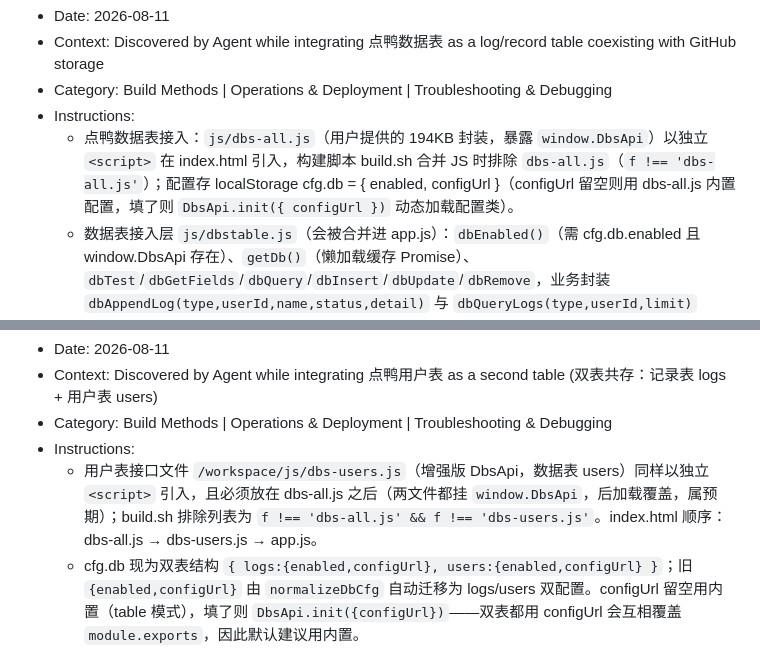
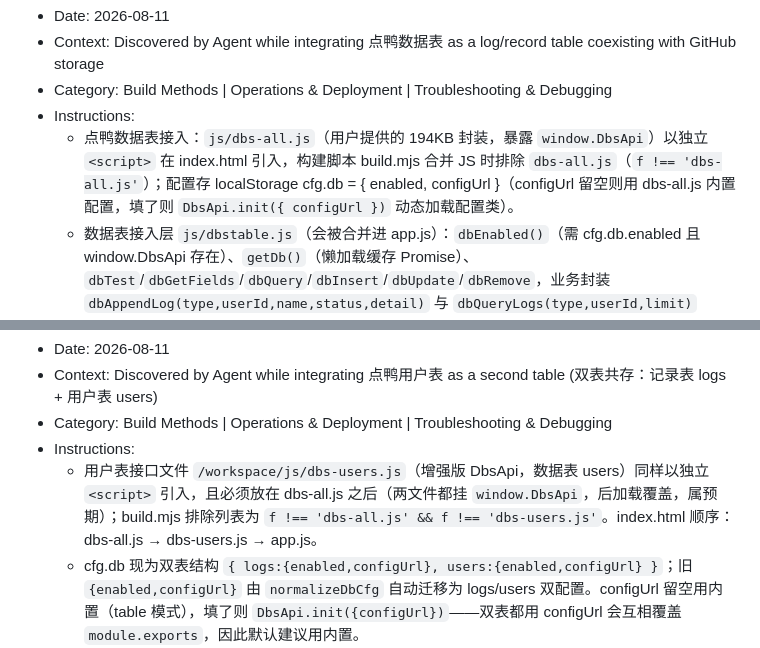
Before and after one commit to wkh321/html-see, a Markdown page: .monkeycode/MEMORY.md, 2 parts joined by grey strips. GitHub-like rendering.

```diff
--- a/.monkeycode/MEMORY.md
+++ b/.monkeycode/MEMORY.md
@@ -77,7 +79,7 @@ Entries discovered by the Agent during task execution should follow this format:
 - Context: Discovered by Agent while integrating 点鸭数据表 as a log/record table coexisting with GitHub storage
 - Category: Build Methods | Operations & Deployment | Troubleshooting & Debugging
 - Instructions:
-  - 点鸭数据表接入：`js/dbs-all.js`（用户提供的 194KB 封装，暴露 `window.DbsApi`）以独立 `<script>` 在 index.html 引入，构建脚本 build.sh 合并 JS 时排除 `dbs-all.js`（`f !== 'dbs-all.js'`）；配置存 localStorage cfg.db = { enabled, configUrl }（configUrl 留空则用 dbs-all.js 内置配置，填了则 `DbsApi.init({ configUrl })` 动态加载配置类）。
+  - 点鸭数据表接入：`js/dbs-all.js`（用户提供的 194KB 封装，暴露 `window.DbsApi`）以独立 `<script>` 在 index.html 引入，构建脚本 build.mjs 合并 JS 时排除 `dbs-all.js`（`f !== 'dbs-all.js'`）；配置存 localStorage cfg.db = { enabled, configUrl }（configUrl 留空则用 dbs-all.js 内置配置，填了则 `DbsApi.init({ configUrl })` 动态加载配置类）。
   - 数据表接入层 `js/dbstable.js`（会被合并进 app.js）：`dbEnabled()`（需 cfg.db.enabled 且 window.DbsApi 存在）、`getDb()`（懒加载缓存 Promise）、`dbTest`/`dbGetFields`/`dbQuery`/`dbInsert`/`dbUpdate`/`dbRemove`，业务封装 `dbAppendLog(type,userId,name,status,detail)` 与 `dbQueryLogs(type,userId,limit)`（filter 用 SQL 风格 `type='file_status' AND user_id='u1'`，单引号内引号需转义，sort='createdAt DESC'）。
   - 记录表字段（用户需在点鸭后台添加，id 已有）：type / user_id / name / status / detail（detail 存 JSON 文本，如作品类型）；createdAt/updatedAt 系统自动。
   - 数据同步策略：记录表与 GitHub 共存双写、读取优先数据表。`recordFileStatus`（filestatus.js）与 `appendUploadLog`（user.js）在写 GitHub 前先 `dbAppendLog`（失败静默，GitHub 为权威存储）；`getFileStatusList` 优先 `dbQueryLogs`，有数据即返回，失败/空回退 GitHub。
@@ -89,7 +91,7 @@ Entries discovered by the Agent during task execution should follow this format:
 - Context: Discovered by Agent while integrating 点鸭用户表 as a second table (双表共存：记录表 logs + 用户表 users)
 - Category: Build Methods | Operations & Deployment | Troubleshooting & Debugging
 - Instructions:
-  - 用户表接口文件 `/workspace/js/dbs-users.js`（增强版 DbsApi，数据表 users）同样以独立 `<script>` 引入，且必须放在 dbs-all.js 之后（两文件都挂 `window.DbsApi`，后加载覆盖，属预期）；build.sh 排除列表为 `f !== 'dbs-all.js' && f !== 'dbs-users.js'`。index.html 顺序：dbs-all.js → dbs-users.js → app.js。
+  - 用户表接口文件 `/workspace/js/dbs-users.js`（增强版 DbsApi，数据表 users）同样以独立 `<script>` 引入，且必须放在 dbs-all.js 之后（两文件都挂 `window.DbsApi`，后加载覆盖，属预期）；build.mjs 排除列表为 `f !== 'dbs-all.js' && f !== 'dbs-users.js'`。index.html 顺序：dbs-all.js → dbs-users.js → app.js。
   - cfg.db 现为双表结构 `{ logs:{enabled,configUrl}, users:{enabled,configUrl} }`；旧 `{enabled,configUrl}` 由 `normalizeDbCfg` 自动迁移为 logs/users 双配置。configUrl 留空用内置（table 模式），填了则 `DbsApi.init({configUrl})`——双表都用 configUrl 会互相覆盖 `module.exports`，因此默认建议用内置。
   - 双表接入层：`js/dbstable.js` 定义 `DB_TABLES={LOGS:'logs',USERS:'users'}`；`ensureConfigPool()` 把 dbs-all.js 写入 `window.module.exports` 的内置配置搬进 `window.__dbsConfigs['logs']`（增强版 DbsApi `init({table})` 从该池取数）；`getDb(table)` 按表名缓存实例、无 configUrl 时 `DbsApi.init({table})`；新增 `resetDb()` 清缓存（换 configUrl 后需调用再测）。dbQuery/dbInsert/dbUpdate/dbRemove 均带 table 参数（默认 LOGS）。
   - 用户表同步 `js/dbusers.js`：`dbUserSync(user)` 按 **user_id**（GitHub 用户 ID）匹配 upsert（匹配键已从 name 改为 user_id；存量按 name 匹配写入的无 user_id 行自动回退补写并补齐 user_id），字段含 name/role/avatar/stats/whitelist/devices/ip/email（stats/whitelist/devices JSON 序列化且 devices<=30 条、email<=120、ip<=100，失败静默），`dbUserGet(userId)` 按 user_id 读，`dbUserFindByEmail(email)` 按 email 小写过滤，`dbUserEnabled()` 检查 cfg.db.users.enabled。user.js `writeUser` 末尾挂 `dbUserSync(user)`（GitHub 仍权威、数据表双写、读取优先数据表）。
```
Also changed, not shown: other parts of .monkeycode/MEMORY.md (+8 -6 lines).
